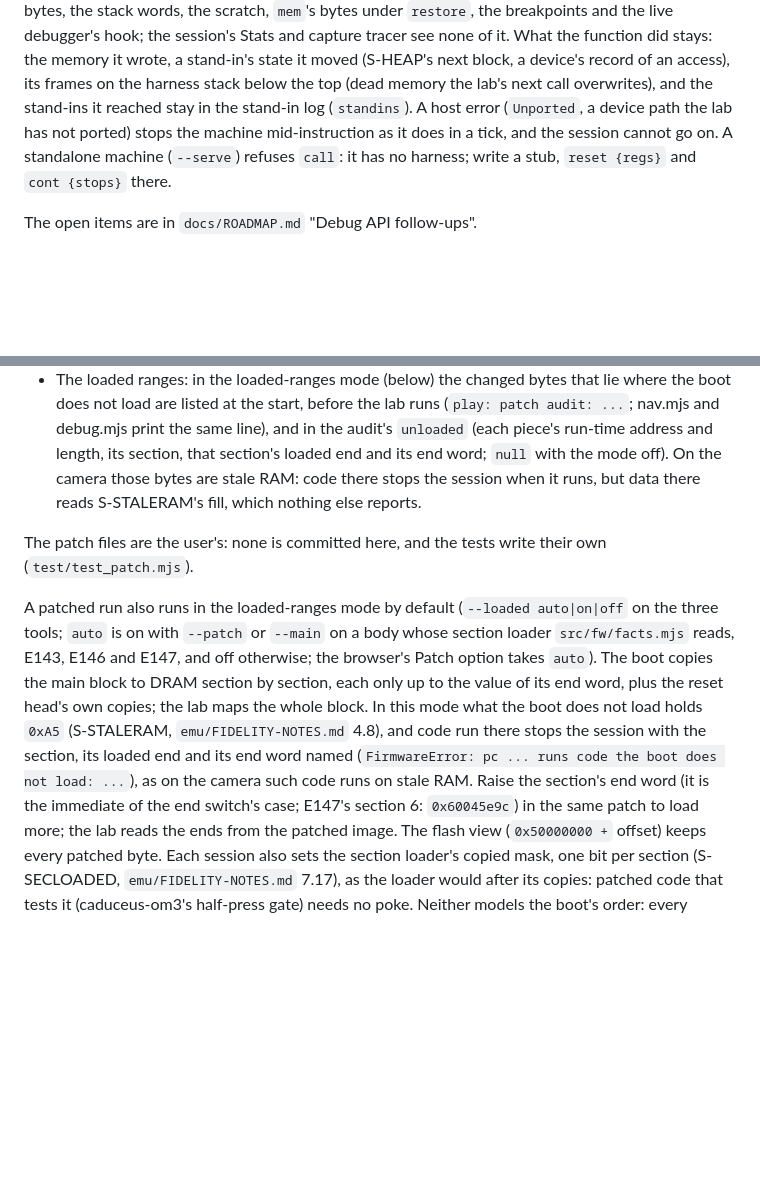
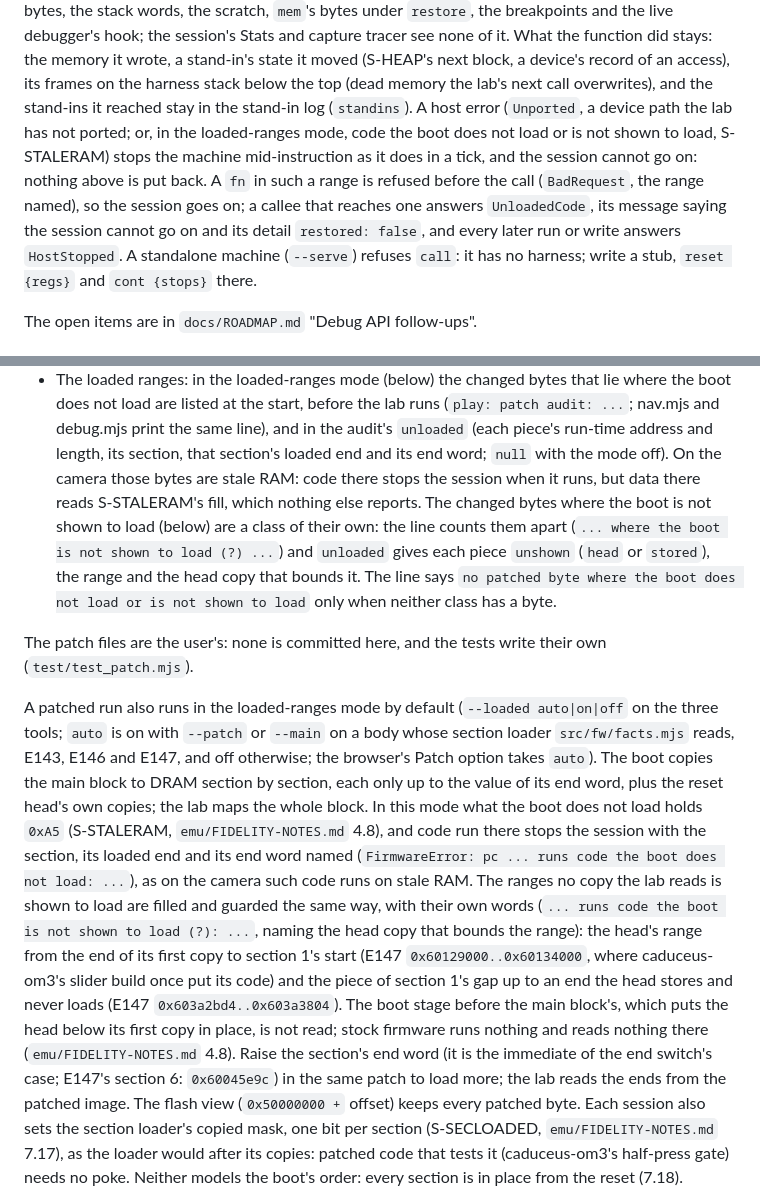
Before and after one commit to flatpanda/om-emu, a Markdown page: emu/README.md, 2 parts joined by grey strips. Rendered like a GitHub page; blank space fills up the shorter version.

Commit message:
docs: the ranges not shown loaded; a call that stops the machine
FIDELITY-NOTES 4.8: the head range past the first copy and the piece
up to the stored end are no longer counted as loaded (?); they are
filled, guarded and audited as their own class, and stock firmware
runs and reads nothing there on E143, E146 and E147 (X, the runs in
the previous commits). 7.18: caduceus-om3's cause of the v0.20 test
1 bootloop is their static reading (I), not a fact; the bootloop is
their camera report.

README: the patch audit's unshown class and its clean line, the
loaded-ranges mode's second message, and the call op's answers in
the loaded-ranges mode (a fn there refused as a BadRequest; a callee
that reaches one answers UnloadedCode, restored false, the session
gone).

Co-Authored-By: Claude Opus 5.5 <noreply@anthropic.com>

```diff
--- a/emu/README.md
+++ b/emu/README.md
@@ -711,7 +711,11 @@ call: the 20 registers (the instruction count among them), the trampoline's byte
 none of it. What the function did stays: the memory it wrote, a stand-in's state it moved (S-HEAP's next block, a
 device's record of an access), its frames on the harness stack below the top (dead memory the lab's next call
 overwrites), and the stand-ins it reached stay in the stand-in log (`standins`). A host error (`Unported`, a device
-path the lab has not ported) stops the machine mid-instruction as it does in a tick, and the session cannot go on. A
+path the lab has not ported; or, in the loaded-ranges mode, code the boot does not load or is not shown to load,
+S-STALERAM) stops the machine mid-instruction as it does in a tick, and the session cannot go on: nothing above is put
+back. A `fn` in such a range is refused before the call (`BadRequest`, the range named), so the session goes on; a
+callee that reaches one answers `UnloadedCode`, its message saying the session cannot go on and its detail `restored:
+false`, and every later run or write answers `HostStopped`. A
 standalone machine (`--serve`) refuses `call`: it has no harness; write a stub, `reset {regs}` and `cont {stops}`
 there.
 
@@ -805,7 +809,11 @@ first instruction overlaps a changed byte, for a run-time data address the byte
   listed at the start, before the lab runs (`play: patch audit: ...`; nav.mjs and debug.mjs print the same line), and
   in the audit's `unloaded` (each piece's run-time address and length, its section, that section's loaded end and its
   end word; `null` with the mode off). On the camera those bytes are stale RAM: code there stops the session when it
-  runs, but data there reads S-STALERAM's fill, which nothing else reports.
+  runs, but data there reads S-STALERAM's fill, which nothing else reports. The changed bytes where the boot is not
+  shown to load (below) are a class of their own: the line counts them apart (`... where the boot is not shown to load
+  (?) ...`) and `unloaded` gives each piece `unshown` (`head` or `stored`), the range and the head copy that bounds
+  it. The line says `no patched byte where the boot does not load or is not shown to load` only when neither class has
+  a byte.
 
 The patch files are the user's: none is committed here, and the tests write their own (`test/test_patch.mjs`).
 
@@ -815,7 +823,12 @@ browser's Patch option takes `auto`). The boot copies the main block to DRAM sec
 value of its end word, plus the reset head's own copies; the lab maps the whole block. In this mode what the boot does
 not load holds `0xA5` (S-STALERAM, `emu/FIDELITY-NOTES.md` 4.8), and code run there stops the session with the section,
 its loaded end and its end word named (`FirmwareError: pc ... runs code the boot does not load: ...`), as on the camera
-such code runs on stale RAM. Raise the section's end word (it is the immediate of the end switch's case; E147's section
+such code runs on stale RAM. The ranges no copy the lab reads is shown to load are filled and guarded the same way,
+with their own words (`... runs code the boot is not shown to load (?): ...`, naming the head copy that bounds the
+range): the head's range from the end of its first copy to section 1's start (E147 `0x60129000..0x60134000`, where
+caduceus-om3's slider build once put its code) and the piece of section 1's gap up to an end the head stores and never
+loads (E147 `0x603a2bd4..0x603a3804`). The boot stage before the main block's, which puts the head below its first
+copy in place, is not read; stock firmware runs nothing and reads nothing there (`emu/FIDELITY-NOTES.md` 4.8). Raise the section's end word (it is the immediate of the end switch's case; E147's section
 6: `0x60045e9c`) in the same patch to load more; the lab reads the ends from the patched image. The flash view
 (`0x50000000 +` offset) keeps every patched byte. Each session also sets the section loader's copied mask, one bit per
 section (S-SECLOADED, `emu/FIDELITY-NOTES.md` 7.17), as the loader would after its copies: patched code that tests it
```
Also changed, not shown: emu/FIDELITY-NOTES.md (+4 -4 lines).
